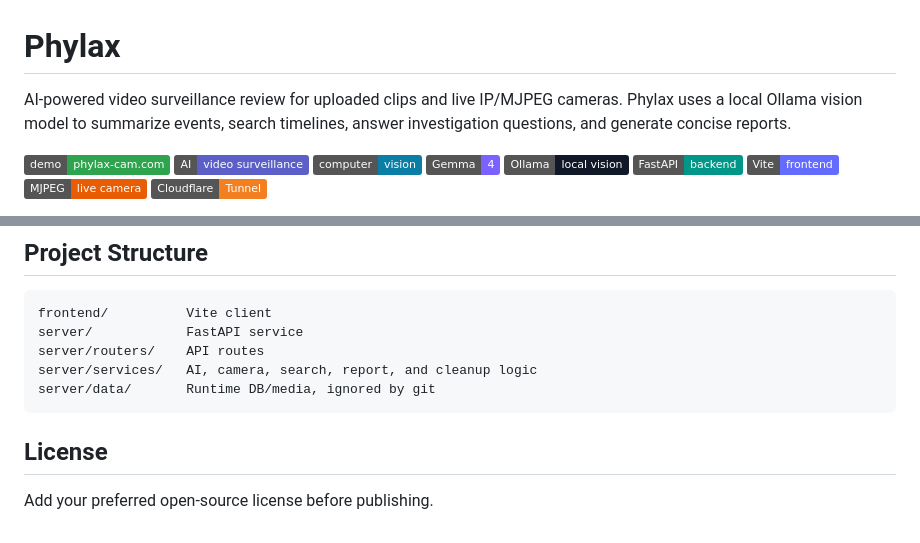
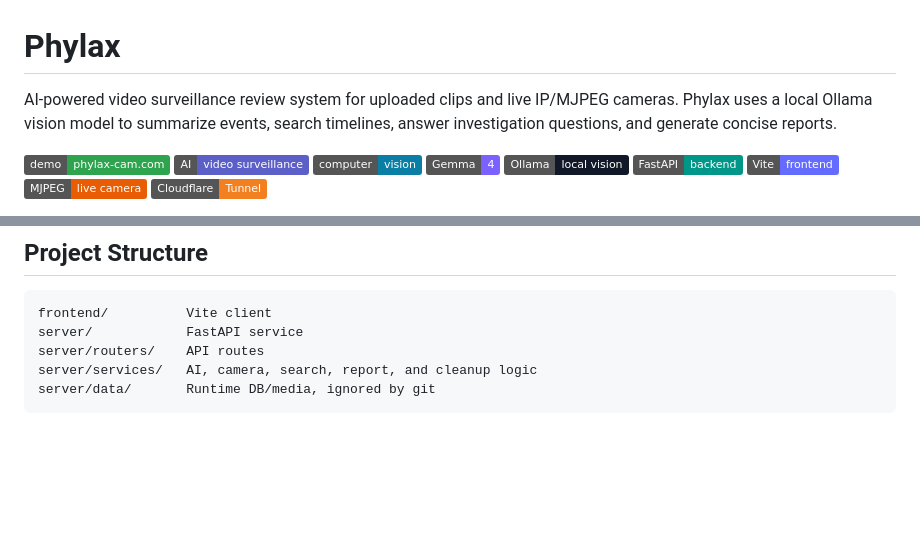
Before and after one commit to phylaxlab/Phylax_Gemma4_Hackathon_2026, a Markdown page: README.md, 2 parts joined by grey strips. Rendered like a GitHub page; badges without logos; blank space fills up the shorter version.

````diff
--- a/README.md
+++ b/README.md
@@ -1,6 +1,6 @@
 # Phylax
 
-AI-powered video surveillance review for uploaded clips and live IP/MJPEG cameras.
+AI-powered video surveillance review system for uploaded clips and live IP/MJPEG cameras.
 Phylax uses a local Ollama vision model to summarize events, search timelines,
 answer investigation questions, and generate concise reports.
 
@@ -120,7 +124,3 @@ server/routers/    API routes
 server/services/   AI, camera, search, report, and cleanup logic
 server/data/       Runtime DB/media, ignored by git
 ```
-
-## License
-
-Add your preferred open-source license before publishing.
````
Also changed, not shown: other parts of README.md (+4 -0 lines).
